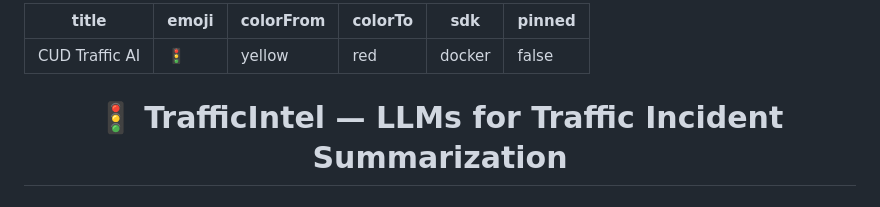
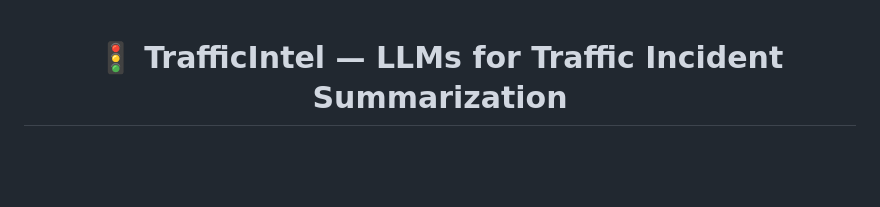
Before and after one commit to VizArtPandey/CUD_AAI_MINIPROJECT_LLMs-for-Traffic-Incident-Summarization, a Markdown page: README.md, the part around the change. GitHub-like rendering; blank space fills up the shorter version.

```diff
--- a/README.md
+++ b/README.md
@@ -1,11 +1,4 @@
----
-title: CUD Traffic AI
-emoji: 🚦
-colorFrom: yellow
-colorTo: red
-sdk: docker
-pinned: false
----
+
 
 <div align="center">
 
```
